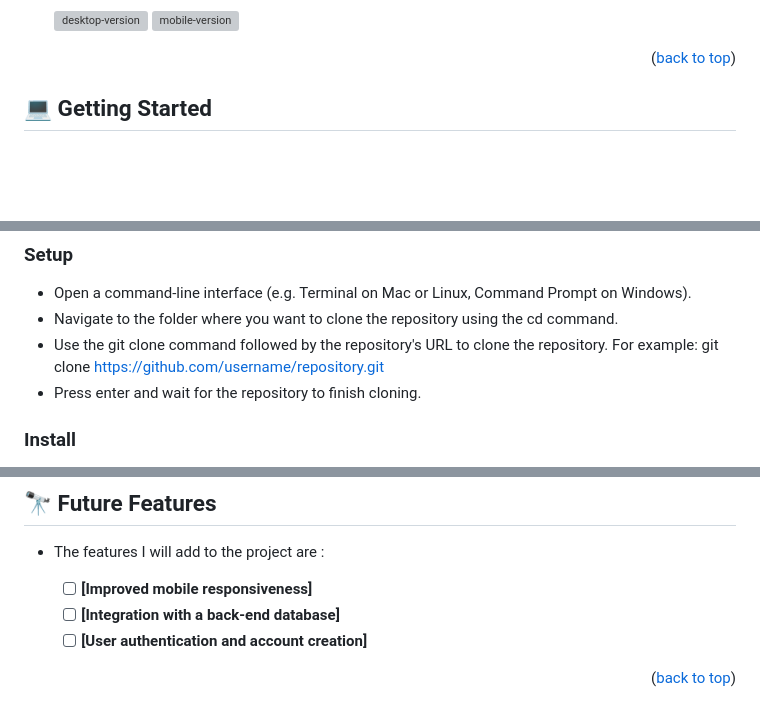
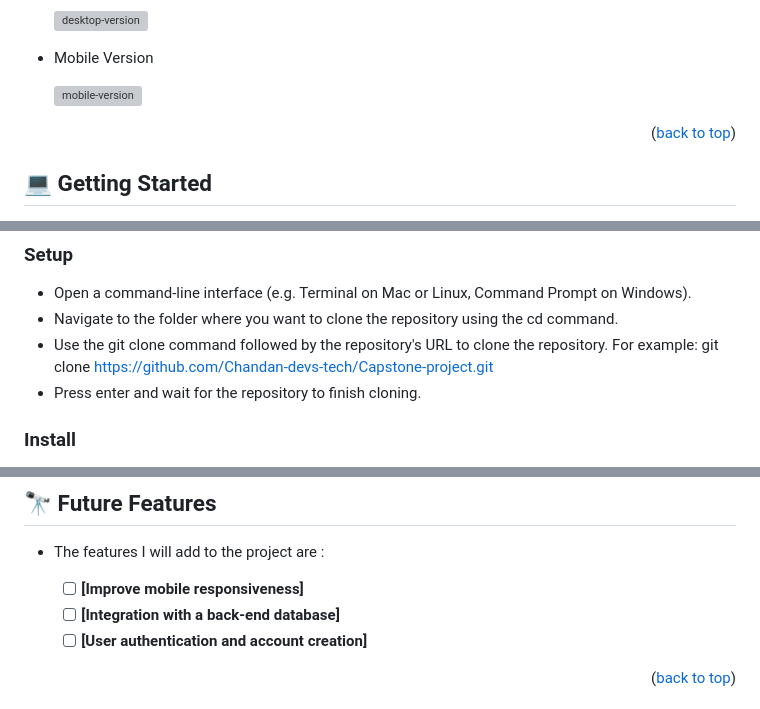
Before and after one commit to Chandan-devs-tech/Capstone-Project-MUSICAL-CONCERT-PAGE, a Markdown page: README.md, 3 parts joined by grey strips. Drawn GitHub-style; blank space fills up the shorter version; grey boxes are pictures that could not be loaded.

```diff
--- a/README.md
+++ b/README.md
@@ -100,5 +102,7 @@
 
   <img src="Assets/Capstone_Project-Screenshot-Of-Desktop_Version.png" alt="desktop-version" width="800"  height="auto" />
+
+- Mobile Version
 
   <img src="Assets/Capstone_Project-Screenshot-Of-Mobile_Version.png" alt="mobile-version" width="375"  height="auto" />
 
@@ -128,7 +132,7 @@
 - Open a command-line interface (e.g. Terminal on Mac or Linux, Command Prompt on Windows).
 - Navigate to the folder where you want to clone the repository using the cd command.
 - Use the git clone command followed by the repository's URL to clone the repository. For example:
-  git clone https://github.com/username/repository.git
+  git clone https://github.com/Chandan-devs-tech/Capstone-project.git
 - Press enter and wait for the repository to finish cloning.
 
 ### Install
@@ -184,7 +188,7 @@
 
 - The features I will add to the project are :
 
-  - [ ] **[Improved mobile responsiveness]**
+  - [ ] **[Improve mobile responsiveness]**
   - [ ] **[Integration with a back-end database]**
   - [ ] **[User authentication and account creation]**
 
```
Also changed, not shown: other parts of README.md (+4 -2 lines).
